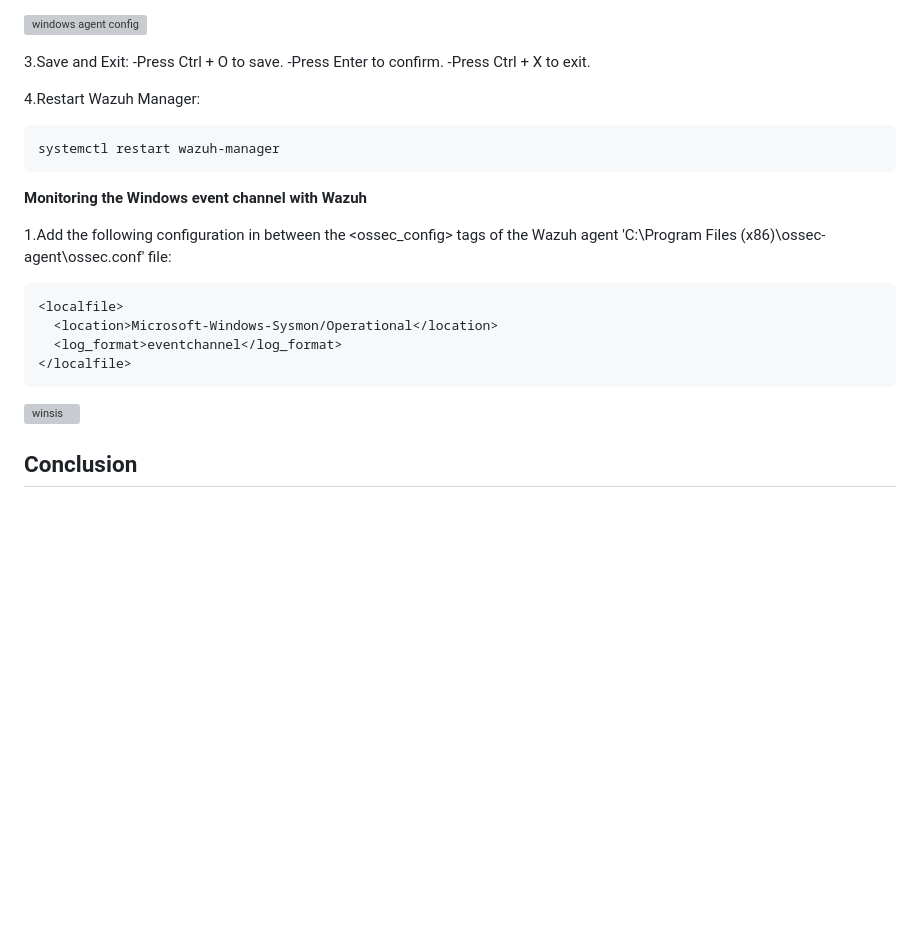
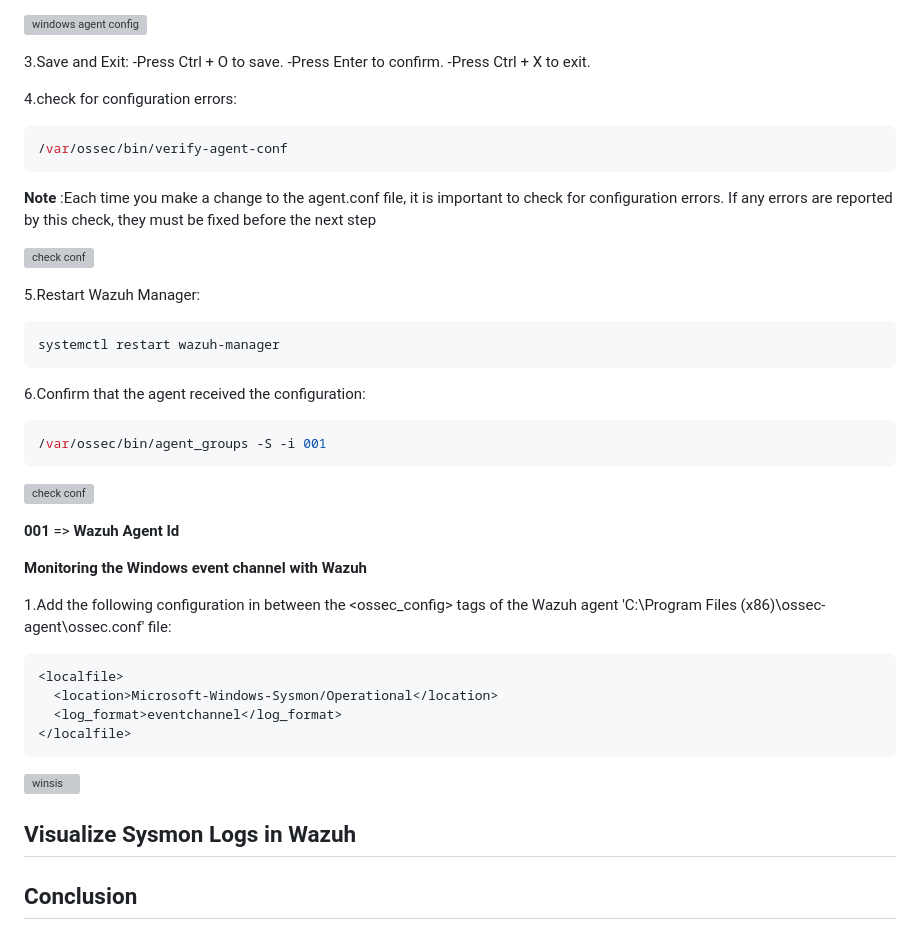
Before and after one commit to asaduzzamananik/ClickFix_Social_Engineering_in_Action_Detect_Quasar_RAT_with_YARA_Forge_Suricata_and_Wazuh, a Markdown page: README.md, the part around the change. Drawn GitHub-style; blank space fills up the shorter version; grey boxes are pictures that could not be loaded.

````diff
--- a/README.md
+++ b/README.md
@@ -423,10 +423,26 @@ Edit /var/ossec/etc/shared/default:
   -Press Enter to confirm.
   -Press Ctrl + X to exit.
 
-4.Restart Wazuh Manager:
+4.check for configuration errors:
+```bash
+/var/ossec/bin/verify-agent-conf
+```
+**Note** :Each time you make a change to the agent.conf file, it is important to check for configuration errors. If any errors are reported by this check, they must be fixed before the next step
+
+![check conf](https://github.com/user-attachments/assets/1253cf17-bce4-442b-9156-bca551377f3f)
+
+5.Restart Wazuh Manager:
 ```bash
 systemctl restart wazuh-manager
 ```
+
+6.Confirm that the agent received the configuration:
+```bash
+/var/ossec/bin/agent_groups -S -i 001
+```
+![check conf](https://github.com/user-attachments/assets/2f9934b8-727c-4ba4-9e8b-ddb3362add28)
+
+**001** => **Wazuh Agent Id**
 
 **Monitoring the Windows event channel with Wazuh**
 
@@ -440,6 +456,8 @@ systemctl restart wazuh-manager
 ```
 ![winsis](https://github.com/user-attachments/assets/80e31c30-ebaa-4ca6-8253-2e23223e2ea3)
 
+
+## Visualize Sysmon Logs in Wazuh
 
 
 
````
